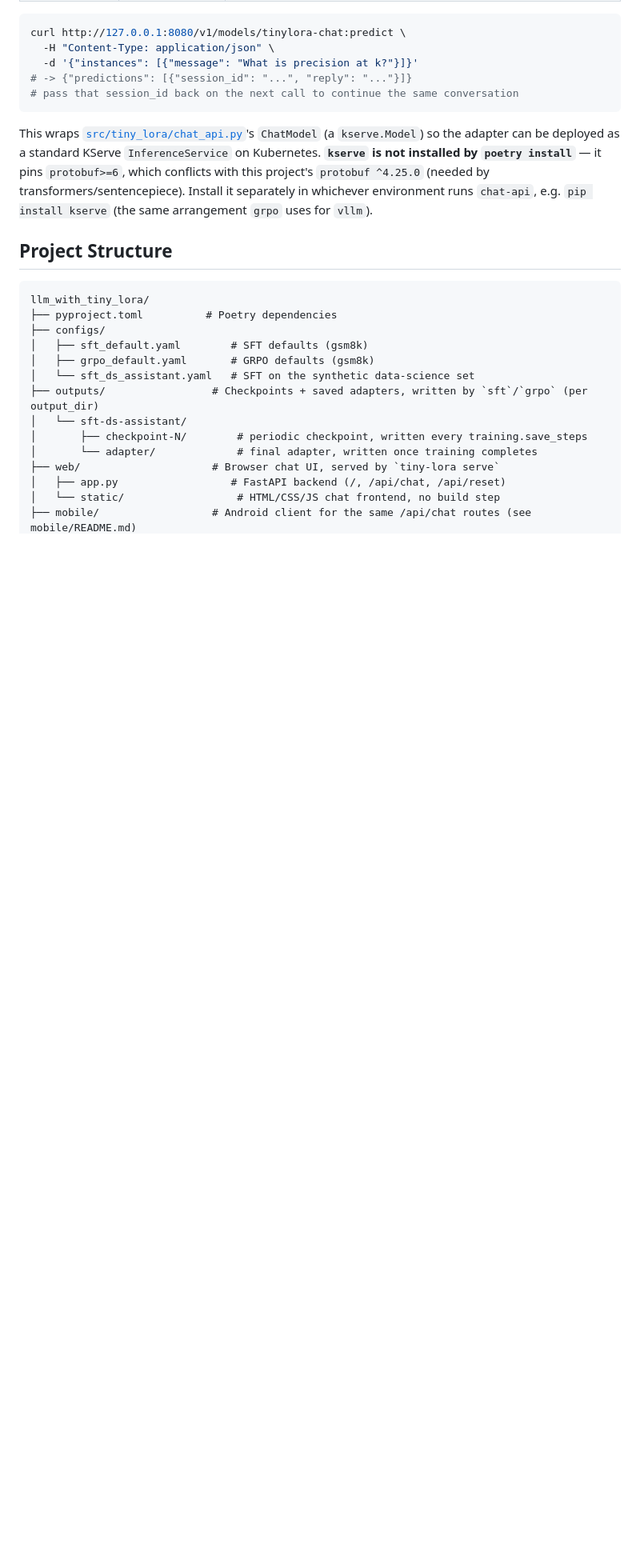
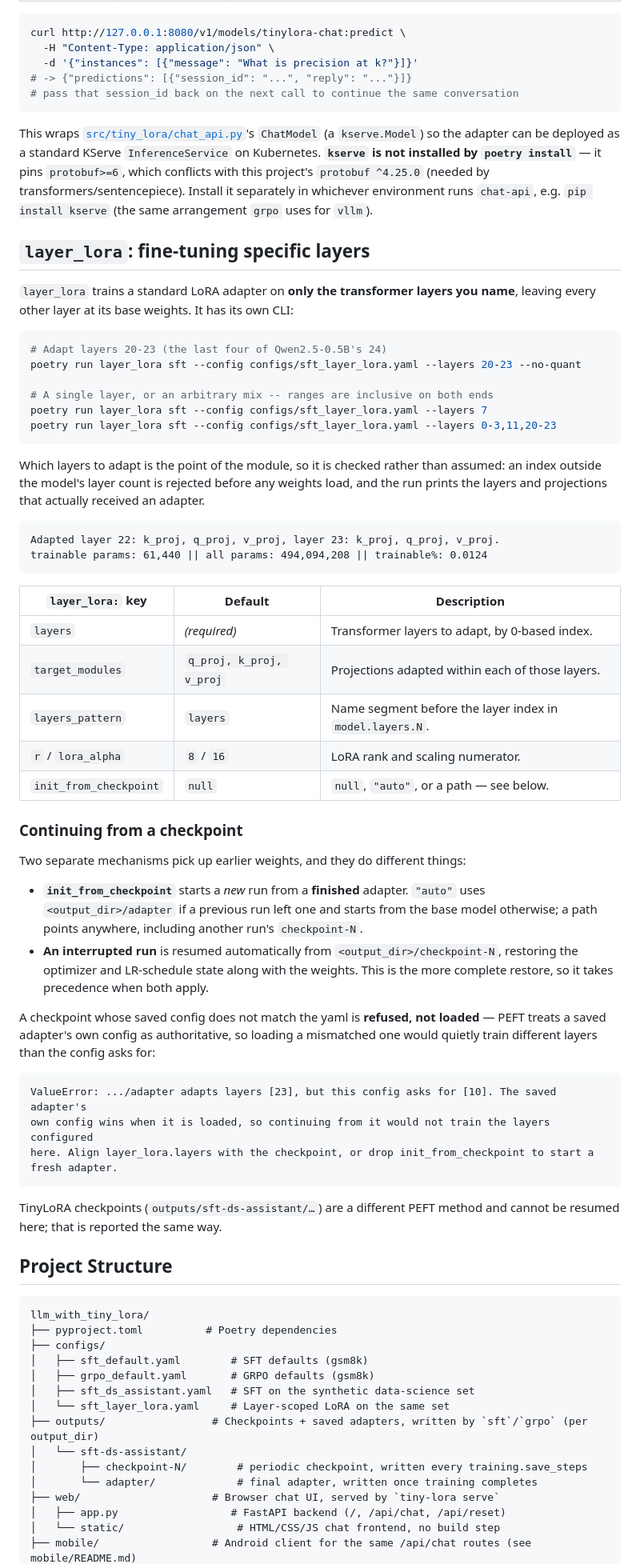
Before and after one commit to caglanakpinar/qwen_customized_with_tiny_lora, a Markdown page: README.md, the part around one of its changes. Shown at 80% size. Rendered like a GitHub page; blank space fills up the shorter version.

````diff
--- a/README.md
+++ b/README.md
@@ -225,6 +228,62 @@ conflicts with this project's `protobuf ^4.25.0` (needed by transformers/sentenc
 separately in whichever environment runs `chat-api`, e.g. `pip install kserve` (the same
 arrangement `grpo` uses for `vllm`).
 
+## `layer_lora`: fine-tuning specific layers
+
+`layer_lora` trains a standard LoRA adapter on **only the transformer layers you name**, leaving
+every other layer at its base weights. It has its own CLI:
+
+```bash
+# Adapt layers 20-23 (the last four of Qwen2.5-0.5B's 24)
+poetry run layer_lora sft --config configs/sft_layer_lora.yaml --layers 20-23 --no-quant
+
+# A single layer, or an arbitrary mix -- ranges are inclusive on both ends
+poetry run layer_lora sft --config configs/sft_layer_lora.yaml --layers 7
+poetry run layer_lora sft --config configs/sft_layer_lora.yaml --layers 0-3,11,20-23
+```
+
+Which layers to adapt is the point of the module, so it is checked rather than assumed: an index
+outside the model's layer count is rejected before any weights load, and the run prints the layers
+and projections that actually received an adapter.
+
+```
+Adapted layer 22: k_proj, q_proj, v_proj, layer 23: k_proj, q_proj, v_proj.
+trainable params: 61,440 || all params: 494,094,208 || trainable%: 0.0124
+```
+
+| `layer_lora:` key | Default | Description |
+|---|---|---|
+| `layers` | *(required)* | Transformer layers to adapt, by 0-based index. |
+| `target_modules` | `q_proj, k_proj, v_proj` | Projections adapted within each of those layers. |
+| `layers_pattern` | `layers` | Name segment before the layer index in `model.layers.N`. |
+| `r` / `lora_alpha` | `8` / `16` | LoRA rank and scaling numerator. |
+| `init_from_checkpoint` | `null` | `null`, `"auto"`, or a path — see below. |
+
+### Continuing from a checkpoint
+
+Two separate mechanisms pick up earlier weights, and they do different things:
+
+- **`init_from_checkpoint`** starts a *new* run from a **finished** adapter. `"auto"` uses
+  `<output_dir>/adapter` if a previous run left one and starts from the base model otherwise; a
+  path points anywhere, including another run's `checkpoint-N`.
+- **An interrupted run** is resumed automatically from `<output_dir>/checkpoint-N`, restoring the
+  optimizer and LR-schedule state along with the weights. This is the more complete restore, so it
+  takes precedence when both apply.
+
+A checkpoint whose saved config does not match the yaml is **refused, not loaded** — PEFT treats a
+saved adapter's own config as authoritative, so loading a mismatched one would quietly train
+different layers than the config asks for:
+
+```
+ValueError: .../adapter adapts layers [23], but this config asks for [10]. The saved adapter's
+own config wins when it is loaded, so continuing from it would not train the layers configured
+here. Align layer_lora.layers with the checkpoint, or drop init_from_checkpoint to start a
+fresh adapter.
+```
+
+TinyLoRA checkpoints (`outputs/sft-ds-assistant/…`) are a different PEFT method and cannot be
+resumed here; that is reported the same way.
+
 ## Project Structure
 
 ```
@@ -233,7 +292,8 @@ llm_with_tiny_lora/
 ├── configs/
 │   ├── sft_default.yaml        # SFT defaults (gsm8k)
 │   ├── grpo_default.yaml       # GRPO defaults (gsm8k)
-│   └── sft_ds_assistant.yaml   # SFT on the synthetic data-science set
+│   ├── sft_ds_assistant.yaml   # SFT on the synthetic data-science set
+│   └── sft_layer_lora.yaml     # Layer-scoped LoRA on the same set
 ├── outputs/                 # Checkpoints + saved adapters, written by `sft`/`grpo` (per output_dir)
 │   └── sft-ds-assistant/
 │       ├── checkpoint-N/        # periodic checkpoint, written every training.save_steps
````
Also changed, not shown: other parts of README.md (+8 -0 lines).
